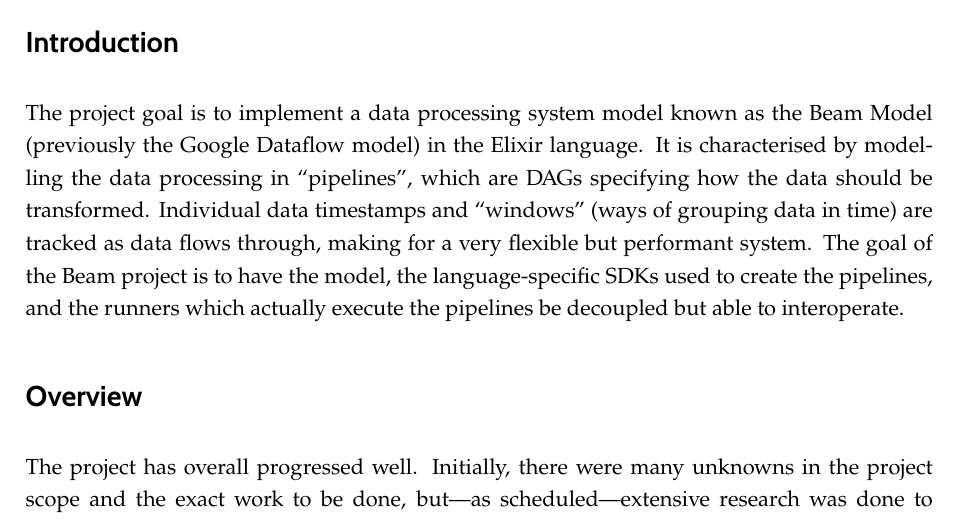
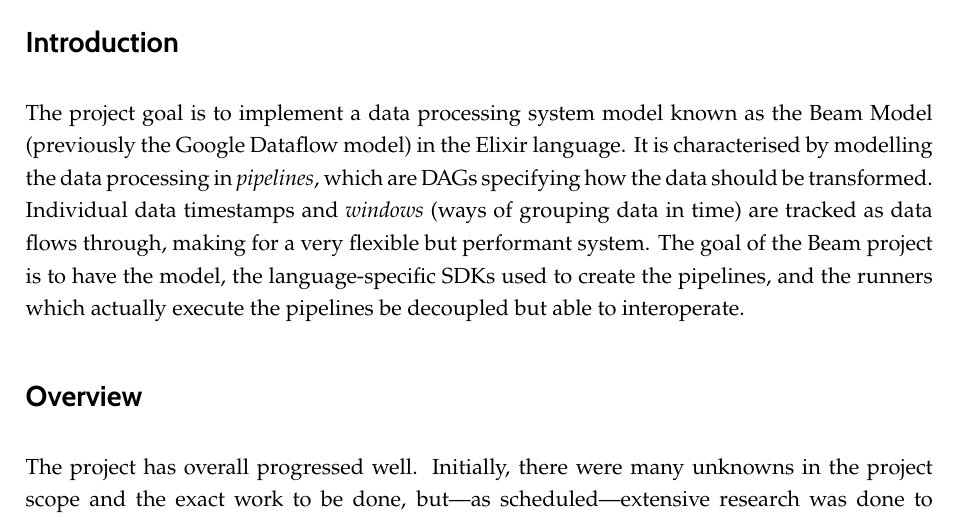
Before and after one commit to mjadczak/part2-dissertation, a LaTeX document (mnj24-progress-report-feb-17.tex): part of page 1 of 2, cut so that both start at the same text. Compiled offline with pdfLaTeX.

Commit message:
Remove use of quotes for emphasis

```diff
--- a/mnj24-progress-report-feb-17.tex
+++ b/mnj24-progress-report-feb-17.tex
@@ -115,7 +115,7 @@
 % Main document
 
 \section*{Introduction}
-The project goal is to implement a data processing system model known as the Beam Model (previously the Google Dataflow model) in the Elixir language. It is characterised by modelling the data processing in ``pipelines'', which are DAGs specifying how the data should be transformed. Individual data timestamps and ``windows'' (ways of grouping data in time) are tracked as data flows through, making for a very flexible but performant system. The goal of the Beam project is to have the model, the language-specific SDKs used to create the pipelines, and the runners which actually execute the pipelines be decoupled but able to interoperate.
+The project goal is to implement a data processing system model known as the Beam Model (previously the Google Dataflow model) in the Elixir language. It is characterised by modelling the data processing in \emph{pipelines}, which are DAGs specifying how the data should be transformed. Individual data timestamps and \emph{windows} (ways of grouping data in time) are tracked as data flows through, making for a very flexible but performant system. The goal of the Beam project is to have the model, the language-specific SDKs used to create the pipelines, and the runners which actually execute the pipelines be decoupled but able to interoperate.
 
 \section*{Overview}
 The project has overall progressed well. Initially, there were many unknowns in the project scope and the exact work to be done, but---as scheduled---extensive research was done to identify the correct direction of the project. Deviations from the schedule/scope are almost entirely caused by this new information resulting from starting the project.
```
